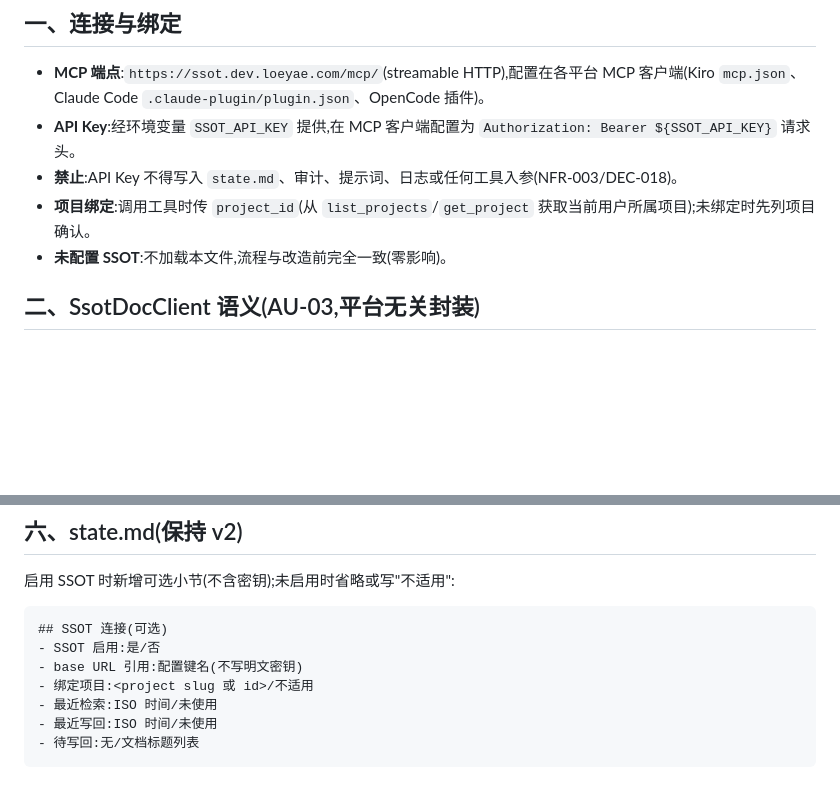
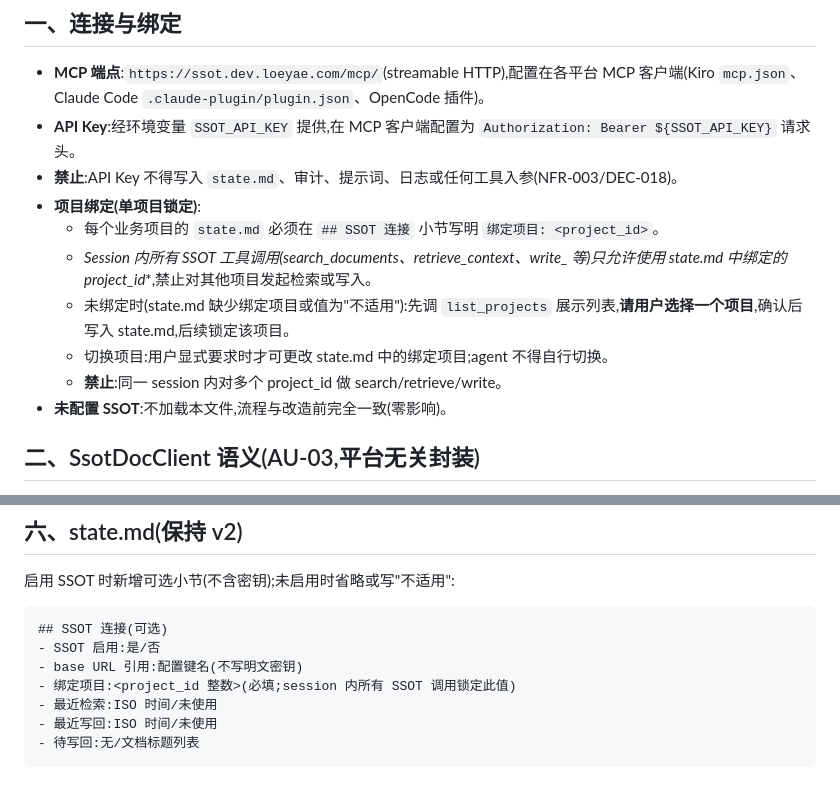
Before and after one commit to bluenesscrab/loeyae-aidlc, a Markdown page: steering/common-ssot-integration.md, 2 parts joined by grey strips. Rendered like a GitHub page; blank space fills up the shorter version.

Commit message:
优化规则

```diff
--- a/steering/common-ssot-integration.md
+++ b/steering/common-ssot-integration.md
@@ -9,7 +9,12 @@
 - **MCP 端点**:`https://ssot.dev.loeyae.com/mcp/`(streamable HTTP),配置在各平台 MCP 客户端(Kiro `mcp.json`、Claude Code `.claude-plugin/plugin.json`、OpenCode 插件)。
 - **API Key**:经环境变量 `SSOT_API_KEY` 提供,在 MCP 客户端配置为 `Authorization: Bearer ${SSOT_API_KEY}` 请求头。
 - **禁止**:API Key 不得写入 `state.md`、审计、提示词、日志或任何工具入参(NFR-003/DEC-018)。
-- **项目绑定**:调用工具时传 `project_id`(从 `list_projects`/`get_project` 获取当前用户所属项目);未绑定时先列项目确认。
+- **项目绑定(单项目锁定)**:
+  - 每个业务项目的 `state.md` 必须在 `## SSOT 连接` 小节写明 `绑定项目: <project_id>`。
+  - **Session 内所有 SSOT 工具调用(search_documents、retrieve_context、write_* 等)只允许使用 state.md 中绑定的 project_id**,禁止对其他项目发起检索或写入。
+  - 未绑定时(state.md 缺少绑定项目或值为"不适用"):先调 `list_projects` 展示列表,**请用户选择一个项目**,确认后写入 state.md,后续锁定该项目。
+  - 切换项目:用户显式要求时才可更改 state.md 中的绑定项目;agent 不得自行切换。
+  - **禁止**:同一 session 内对多个 project_id 做 search/retrieve/write。
 - **未配置 SSOT**:不加载本文件,流程与改造前完全一致(零影响)。
 
 ## 二、SsotDocClient 语义(AU-03,平台无关封装)
@@ -58,7 +63,7 @@ AI-DLC 经 MCP 调用 SSOT 14 工具,按以下语义分组(实际调用由平台
     ## SSOT 连接(可选)
     - SSOT 启用:是/否
     - base URL 引用:配置键名(不写明文密钥)
-    - 绑定项目:<project slug 或 id>/不适用
+    - 绑定项目:<project_id 整数>(必填;session 内所有 SSOT 调用锁定此值)
     - 最近检索:ISO 时间/未使用
     - 最近写回:ISO 时间/未使用
     - 待写回:无/文档标题列表
```
